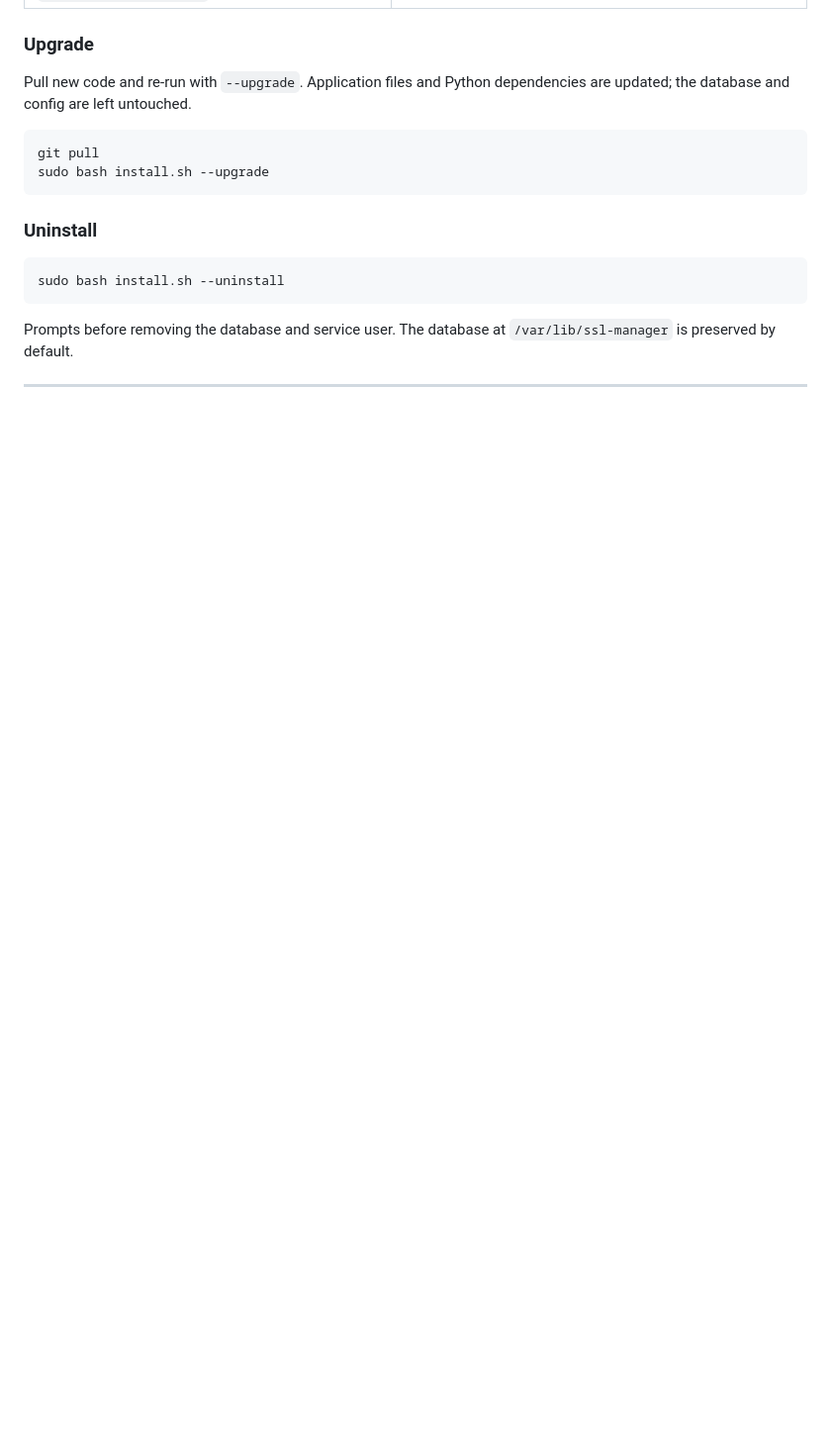
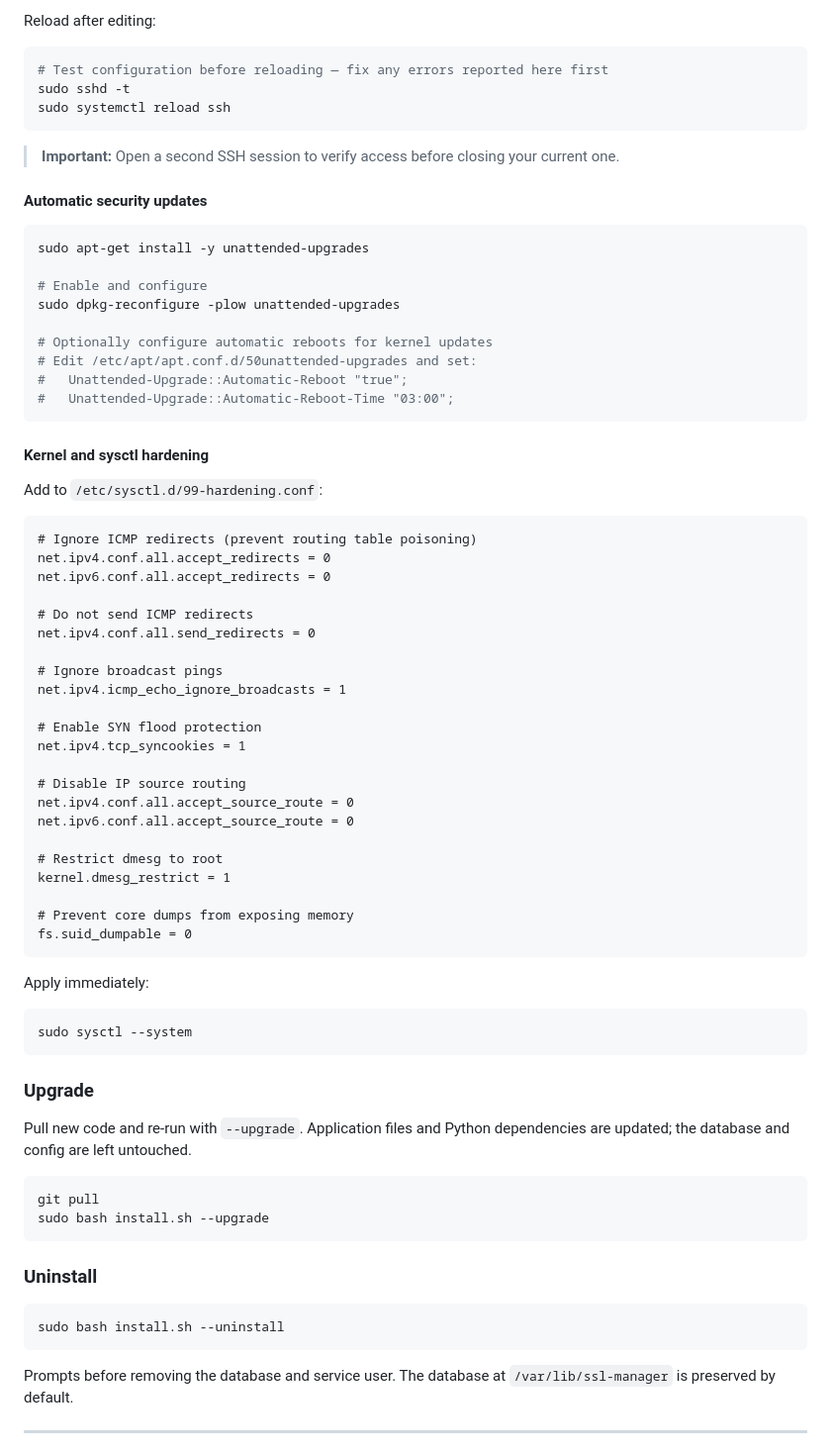
Before and after one commit to ideocentric/ssl-manager, a Markdown page: README.md, the part around one of its changes. Shown at 99% size. GitHub-like rendering; blank space fills up the shorter version.

````diff
--- a/README.md
+++ b/README.md
@@ -211,3 +284,61 @@ The service unit applies the following restrictions to the gunicorn process:
+Reload after editing:
+
+```bash
+# Test configuration before reloading — fix any errors reported here first
+sudo sshd -t
+sudo systemctl reload ssh
+```
+
+> **Important:** Open a second SSH session to verify access before closing your current one.
+
+#### Automatic security updates
+
+```bash
+sudo apt-get install -y unattended-upgrades
+
+# Enable and configure
+sudo dpkg-reconfigure -plow unattended-upgrades
+
+# Optionally configure automatic reboots for kernel updates
+# Edit /etc/apt/apt.conf.d/50unattended-upgrades and set:
+#   Unattended-Upgrade::Automatic-Reboot "true";
+#   Unattended-Upgrade::Automatic-Reboot-Time "03:00";
+```
+
+#### Kernel and sysctl hardening
+
+Add to `/etc/sysctl.d/99-hardening.conf`:
+
+```
+# Ignore ICMP redirects (prevent routing table poisoning)
+net.ipv4.conf.all.accept_redirects = 0
+net.ipv6.conf.all.accept_redirects = 0
+
+# Do not send ICMP redirects
+net.ipv4.conf.all.send_redirects = 0
+
+# Ignore broadcast pings
+net.ipv4.icmp_echo_ignore_broadcasts = 1
+
+# Enable SYN flood protection
+net.ipv4.tcp_syncookies = 1
+
+# Disable IP source routing
+net.ipv4.conf.all.accept_source_route = 0
+net.ipv6.conf.all.accept_source_route = 0
+
+# Restrict dmesg to root
+kernel.dmesg_restrict = 1
+
+# Prevent core dumps from exposing memory
+fs.suid_dumpable = 0
+```
+
+Apply immediately:
+
+```bash
+sudo sysctl --system
+```
 
 ### Upgrade
 
````
Also changed, not shown: other parts of README.md (+73 -0 lines), USER_GUIDE.md (added, +448 -0 lines).
